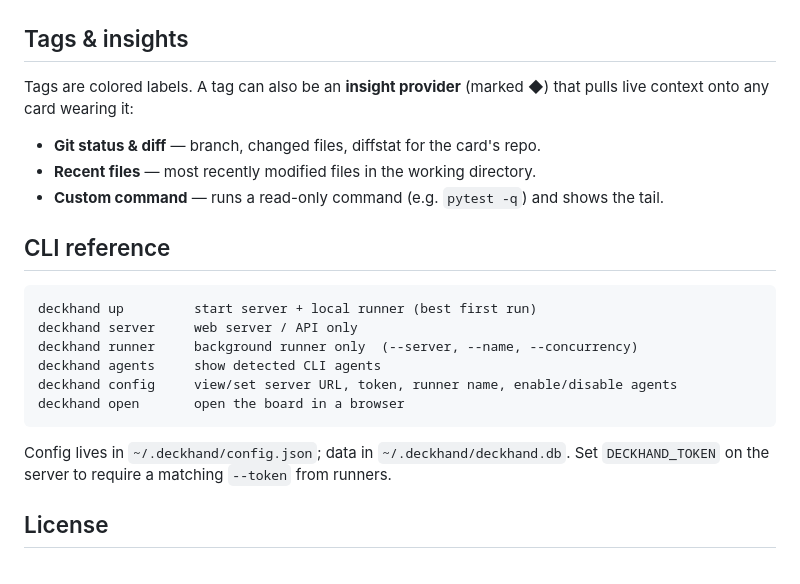
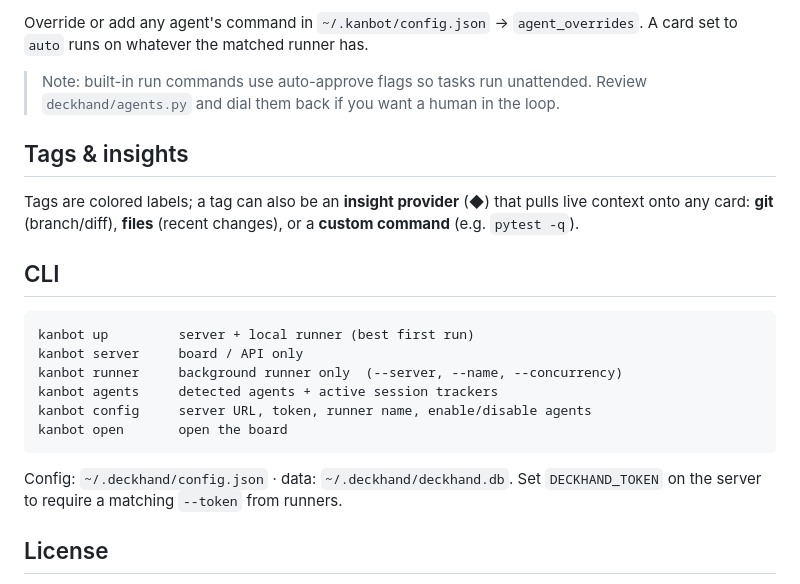
Before and after one commit to publu/kanbot, a Markdown page: README.md, the part around one of its changes. Rendered like a GitHub page.

Commit message:
README: rebrand to KanBot, document TUI tracking + custom agent sources

````diff
--- a/README.md
+++ b/README.md
@@ -77,25 +89,27 @@ coding agent over the raw `shell` fallback).
+Override or add any agent's command in `~/.kanbot/config.json` →
+`agent_overrides`. A card set to `auto` runs on whatever the matched runner has.
+
+> Note: built-in run commands use auto-approve flags so tasks run unattended.
+> Review `deckhand/agents.py` and dial them back if you want a human in the loop.
 
 ## Tags & insights
 
-Tags are colored labels. A tag can also be an **insight provider** (marked ◆)
-that pulls live context onto any card wearing it:
+Tags are colored labels; a tag can also be an **insight provider** (◆) that pulls
+live context onto any card: **git** (branch/diff), **files** (recent changes), or
+a **custom command** (e.g. `pytest -q`).
 
-- **Git status & diff** — branch, changed files, diffstat for the card's repo.
-- **Recent files** — most recently modified files in the working directory.
-- **Custom command** — runs a read-only command (e.g. `pytest -q`) and shows the tail.
-
-## CLI reference
+## CLI
 
 ```
-deckhand up         start server + local runner (best first run)
-deckhand server     web server / API only
-deckhand runner     background runner only  (--server, --name, --concurrency)
-deckhand agents     show detected CLI agents
-deckhand config     view/set server URL, token, runner name, enable/disable agents
-deckhand open       open the board in a browser
+kanbot up         server + local runner (best first run)
+kanbot server     board / API only
+kanbot runner     background runner only  (--server, --name, --concurrency)
+kanbot agents     detected agents + active session trackers
+kanbot config     server URL, token, runner name, enable/disable agents
+kanbot open       open the board
 ```
 
-Config lives in `~/.deckhand/config.json`; data in `~/.deckhand/deckhand.db`.
+Config: `~/.deckhand/config.json` · data: `~/.deckhand/deckhand.db`.
 Set `DECKHAND_TOKEN` on the server to require a matching `--token` from runners.
 
 ## License
````
Also changed, not shown: other parts of README.md (+68 -56 lines).
